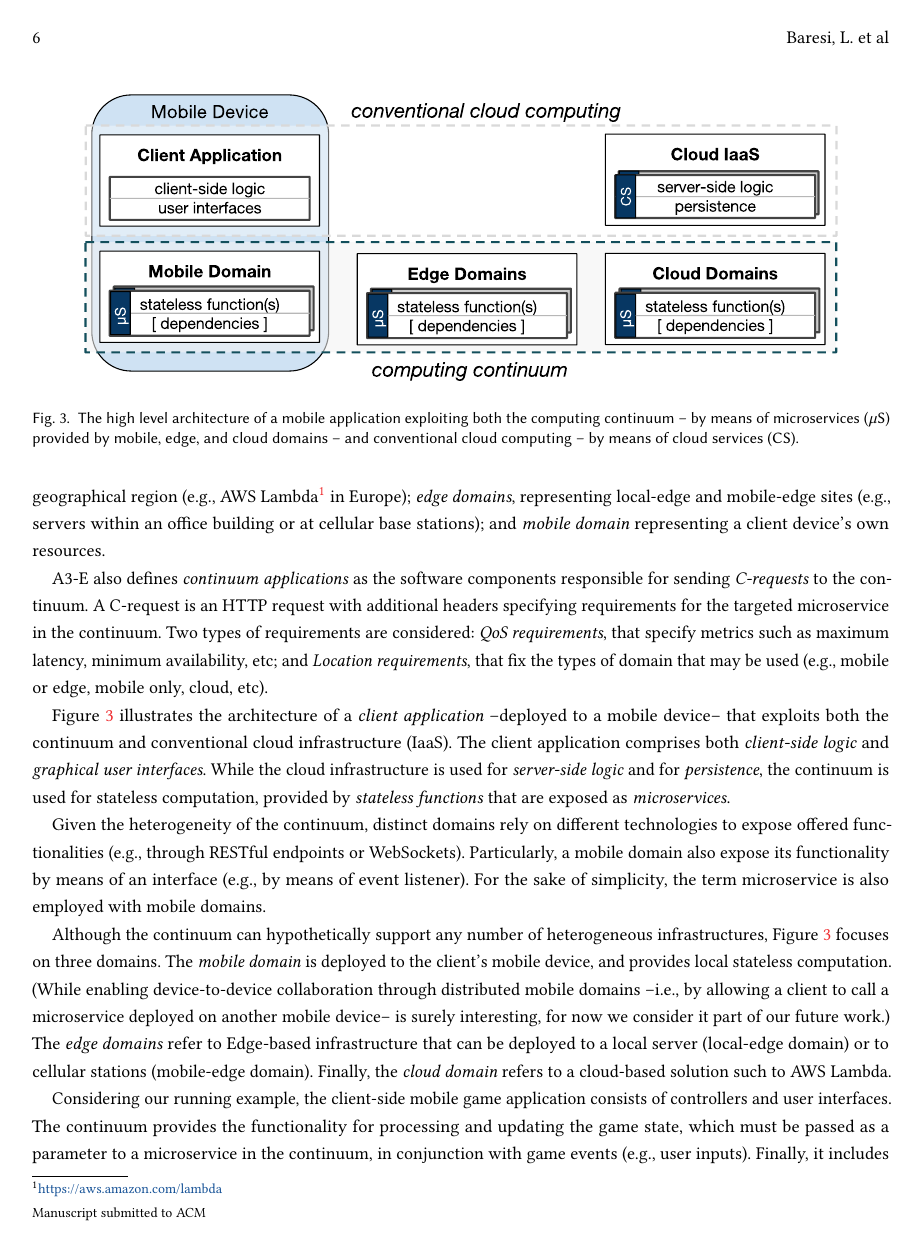
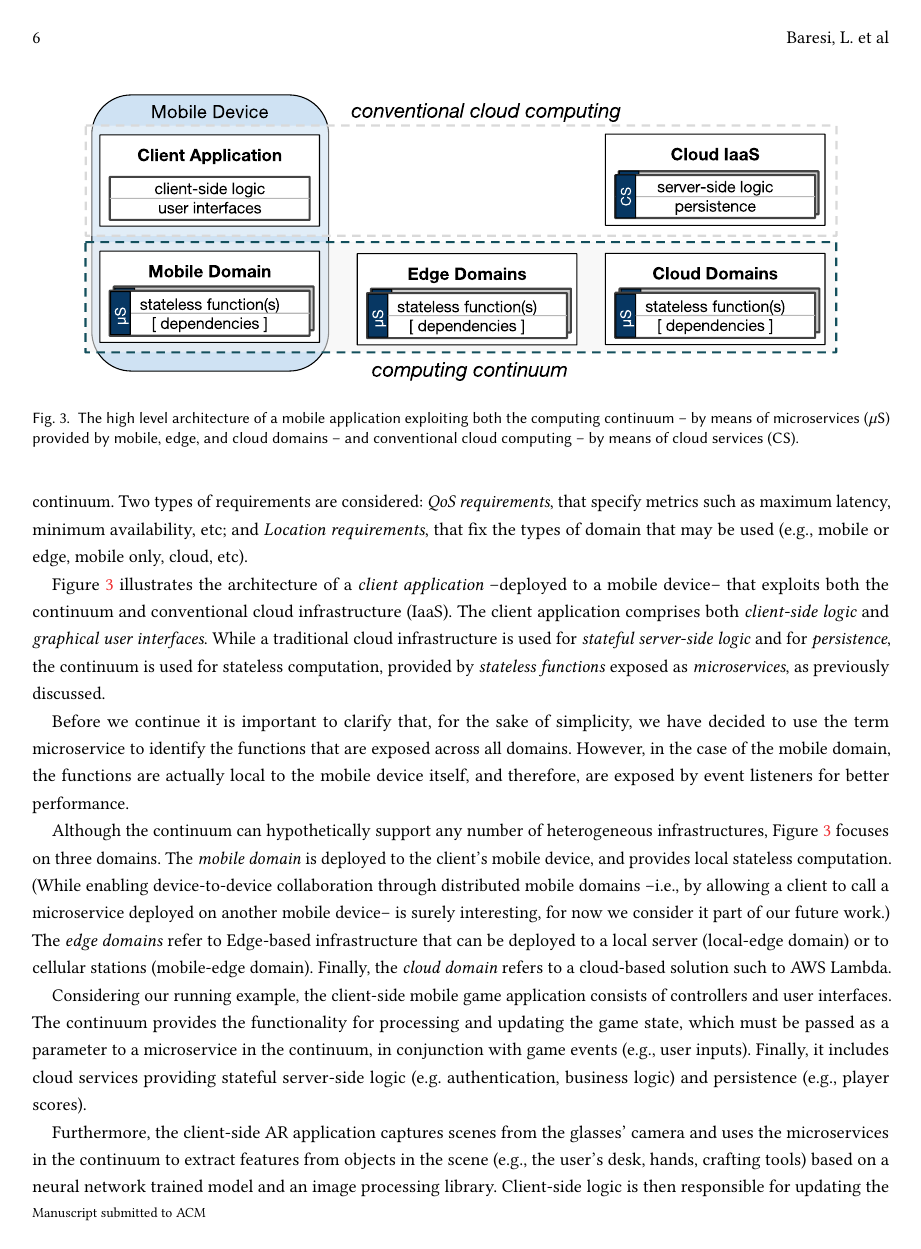
Before and after one commit to danilomendonca/acm-toit-continuum, a LaTeX paper (main.tex, which reads sections/proposal.tex): page 6 of 23. Compiled offline with pdfLaTeX.

Commit message:
reordering of proposal

```diff
--- a/sections/proposal.tex
+++ b/sections/proposal.tex
@@ -16,7 +14,12 @@ In the A3-E model, a \textit{service} is a set of artifacts (deployed to and acc
 
-A3-E microservices are provided by \textit{domain}s. A domain yields a common abstraction for the constituents of the continuum. Indeed, it hides the fact that they make use of heterogeneous \textit{computational resources} (e.g., server(s), virtual machine(s), container(s), memory, CPU, storage, etc.) and networking infrastructures (e.g., access points, radio access networks, etc.). Examples of A3-E domains are \textit{cloud domains}, i.e., cloud-based FaaS platforms covering a specific geographical region (e.g., AWS Lambda\footnote{\url{https://aws.amazon.com/lambda}} in Europe); \textit{edge domains}, representing local-edge and mobile-edge sites (e.g., servers within an office building or at cellular base stations); and \textit{mobile domain} representing a client device's own resources.
+A \textit{service} is a set of artifacts (deployed to and accessed from a domain) that fulfill a given functionality. In particular, service artifacts can refer to: (i) the stateless function(s) exposed to the clients (e.g., a Java compiled class); (ii) immutable data (e.g., a trained neural network model); and (iii) other dependencies (e.g.,  software libraries). Moreover, these services are \textit{microservices}~\cite{lewis2014microservices}, as they are small, modular, communicate with lightweight mechanisms (often through an HTTP RESTful API) and are independently deployable by fully automated machinery.
 
-A3-E also defines \textit{continuum applications} as the software components responsible for sending \textit{C-requests} to the continuum. A C-request is an HTTP request with additional headers specifying requirements for the targeted microservice in the continuum. Two types of requirements are considered: \textit{QoS requirements}, that specify metrics such as maximum latency, minimum availability, etc; and \textit{Location requirements}, that fix the types of domain that may be used (e.g., mobile or edge, mobile only, cloud, etc).
+\textit{Continuum applications} are the software components that are responsible for sending \textit{C-requests} to the continuum. A C-request is an HTTP request with additional headers specifying requirements for the targeted microservice in the continuum. Two types of requirements are considered: \textit{QoS requirements}, that specify metrics such as maximum latency, minimum availability, etc; and \textit{Location requirements}, that fix the types of domain that may be used (e.g., mobile or edge, mobile only, cloud, etc).
+
+
+
+%These domains will rely on different technologies to expose the functionalities they offer (e.g., through RESTful endpoints or WebSockets).
+
 %TODO: who handles the client application request? A client-side middleware. Why its description was removed? The same question for the domain-side middleware. They are not just implementations, but part of the model. [Danilo]
 %The figure has been placed here to avoid multiple diagrams in the same page [Danilo]
 \begin{figure}[tbp]
@@ -25,9 +28,9 @@ A3-E also defines \textit{continuum applications} as the software components res
 	\label{fig:Continuum-arch}
 \end{figure}
 
-Figure~\ref{fig:Continuum-arch} illustrates the architecture of a \texttt{client application} --deployed to a mobile device-- that exploits both the continuum and conventional cloud infrastructure (IaaS). The client application comprises both \texttt{client-side logic} and \texttt{graphical user interfaces}. While the cloud infrastructure is used for \texttt{server-side logic} and for \texttt{persistence}, the continuum is used for stateless computation, provided by \texttt{stateless functions} that are exposed as \texttt{microservices}.
+Figure~\ref{fig:Continuum-arch} illustrates the architecture of a \texttt{client application} --deployed to a mobile device-- that exploits both the continuum and conventional cloud infrastructure (IaaS). The client application comprises both \texttt{client-side logic} and \texttt{graphical user interfaces}. While a traditional cloud infrastructure is used for \texttt{stateful server-side logic} and for \texttt{persistence}, the continuum is used for stateless computation, provided by \texttt{stateless functions} exposed as \texttt{microservices}, as previously discussed.
 
-Given the heterogeneity of the continuum, distinct domains rely on different technologies to expose offered functionalities (e.g., through RESTful endpoints or WebSockets). Particularly, a mobile domain also expose its functionality by means of an interface (e.g., by means of event listener). For the sake of simplicity, the term microservice is also employed with mobile domains.
+Before we continue it is important to clarify that, for the sake of simplicity, we have decided to use the term microservice to identify the  functions that are exposed across all domains. However, in the case of the mobile domain, the functions are actually local to the mobile device itself, and therefore, are exposed by event listeners for better performance.
 
 Although the continuum can hypothetically support any number of heterogeneous infrastructures, Figure~\ref{fig:Continuum-arch} focuses on three domains. The \texttt{mobile domain} is deployed to the client's mobile device, and provides local stateless computation. (While enabling device-to-device collaboration through distributed mobile domains --i.e., by allowing a client to call a microservice deployed on another mobile device-- is surely interesting, for now we consider it part of our future work.) The \texttt{edge domains} refer to Edge-based infrastructure that can be deployed to a local server (local-edge domain) or to cellular stations (mobile-edge domain). Finally, the \texttt{cloud domain} refers to a cloud-based solution such to AWS Lambda.
 
```
Also changed, not shown: sections/proposal.tex (12 more changed lines).
